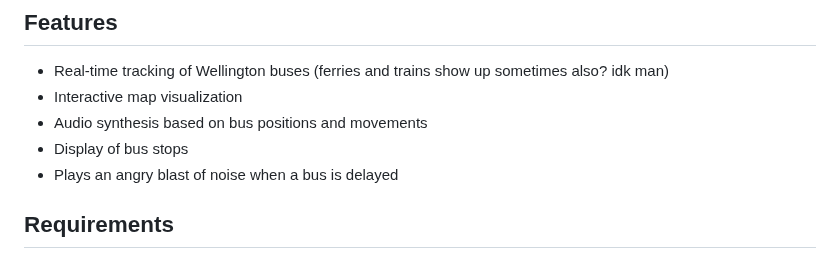
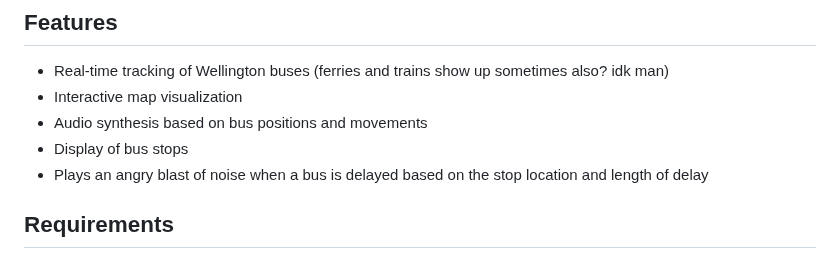
Before and after one commit to krieg-geist/bus-synth, a Markdown page: readme.md, the part around the change. GitHub-like rendering.

Commit message:
more readme

```diff
--- a/readme.md
+++ b/readme.md
@@ -8,7 +8,7 @@ BusSynth is a real-time bus tracking and sonification system for Wellington, New
 - Interactive map visualization
 - Audio synthesis based on bus positions and movements
 - Display of bus stops
-- Plays an angry blast of noise when a bus is delayed
+- Plays an angry blast of noise when a bus is delayed based on the stop location and length of delay
 
 ## Requirements
 
```
